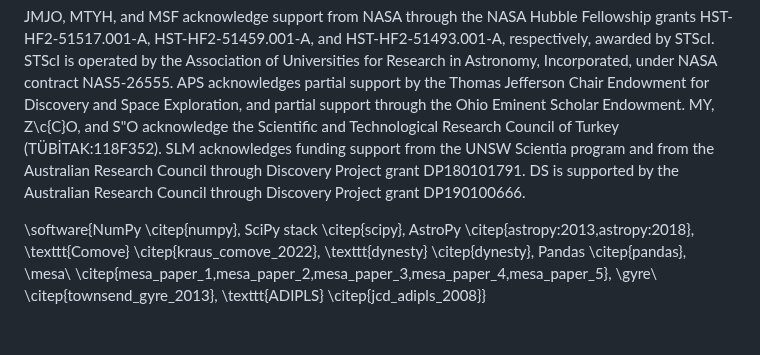
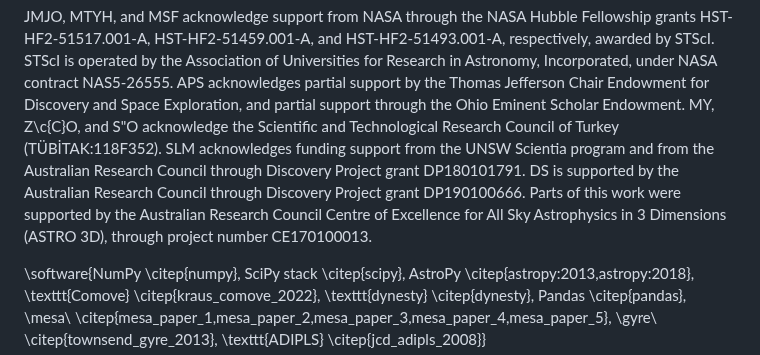
Before and after one commit to darthoctopus/zvrk, a Markdown page: Writeup/zvrk.md, the part around the change. GitHub-like rendering; blank space fills up the shorter version.

Commit message:
astro3d grant number

```diff
--- a/Writeup/zvrk.md
+++ b/Writeup/zvrk.md
@@ -406,7 +406,7 @@ This work has made use of data from the European Space Agency (ESA) mission {\it
 
 JMJO, MTYH, and MSF acknowledge support from NASA through the NASA Hubble Fellowship grants HST-HF2-51517.001-A, HST-HF2-51459.001-A, and HST-HF2-51493.001-A, respectively, awarded by STScI. STScI is operated by the Association of Universities for Research in Astronomy, Incorporated, under NASA contract NAS5-26555.
 APS acknowledges partial support by the Thomas Jefferson Chair Endowment for Discovery and Space Exploration, and partial support through the Ohio Eminent Scholar Endowment. MY, Z\c{C}O, and S\"O acknowledge the Scientific and Technological Research Council of Turkey (TÜBİTAK:118F352).
-SLM acknowledges funding support from the UNSW Scientia program and from the Australian Research Council through Discovery Project grant DP180101791. DS is supported by the Australian Research Council through Discovery Project grant DP190100666.
+SLM acknowledges funding support from the UNSW Scientia program and from the Australian Research Council through Discovery Project grant DP180101791. DS is supported by the Australian Research Council through Discovery Project grant DP190100666. Parts of this work were supported by the Australian Research Council Centre of Excellence for All Sky Astrophysics in 3 Dimensions (ASTRO 3D), through project number CE170100013.
 
 \software{NumPy \citep{numpy}, SciPy stack \citep{scipy}, AstroPy \citep{astropy:2013,astropy:2018}, \texttt{Comove} \citep{kraus_comove_2022}, \texttt{dynesty} \citep{dynesty}, Pandas \citep{pandas}, \mesa\ \citep{mesa_paper_1,mesa_paper_2,mesa_paper_3,mesa_paper_4,mesa_paper_5}, \gyre\ \citep{townsend_gyre_2013}, \texttt{ADIPLS} \citep{jcd_adipls_2008}}
 
```
